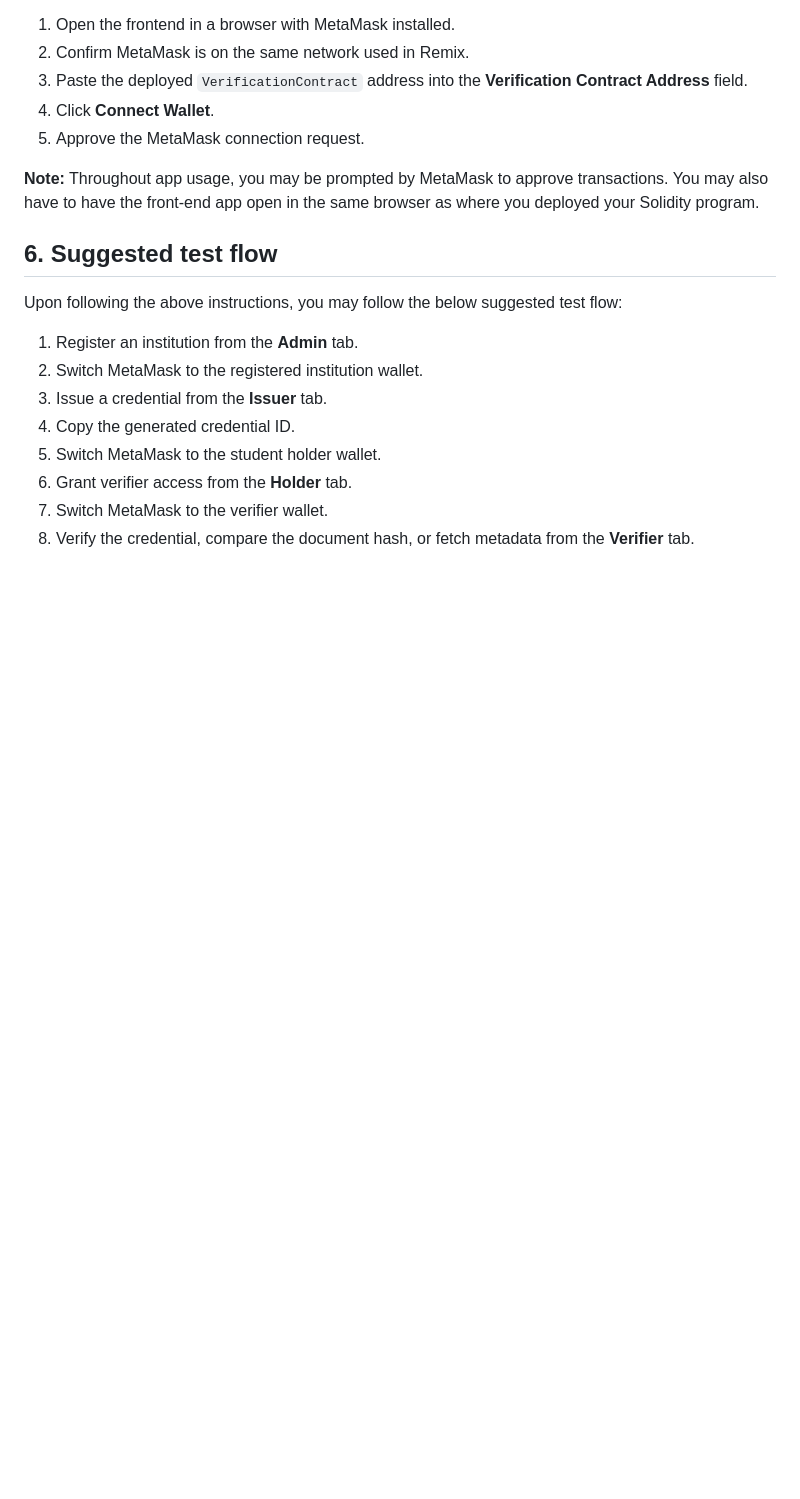
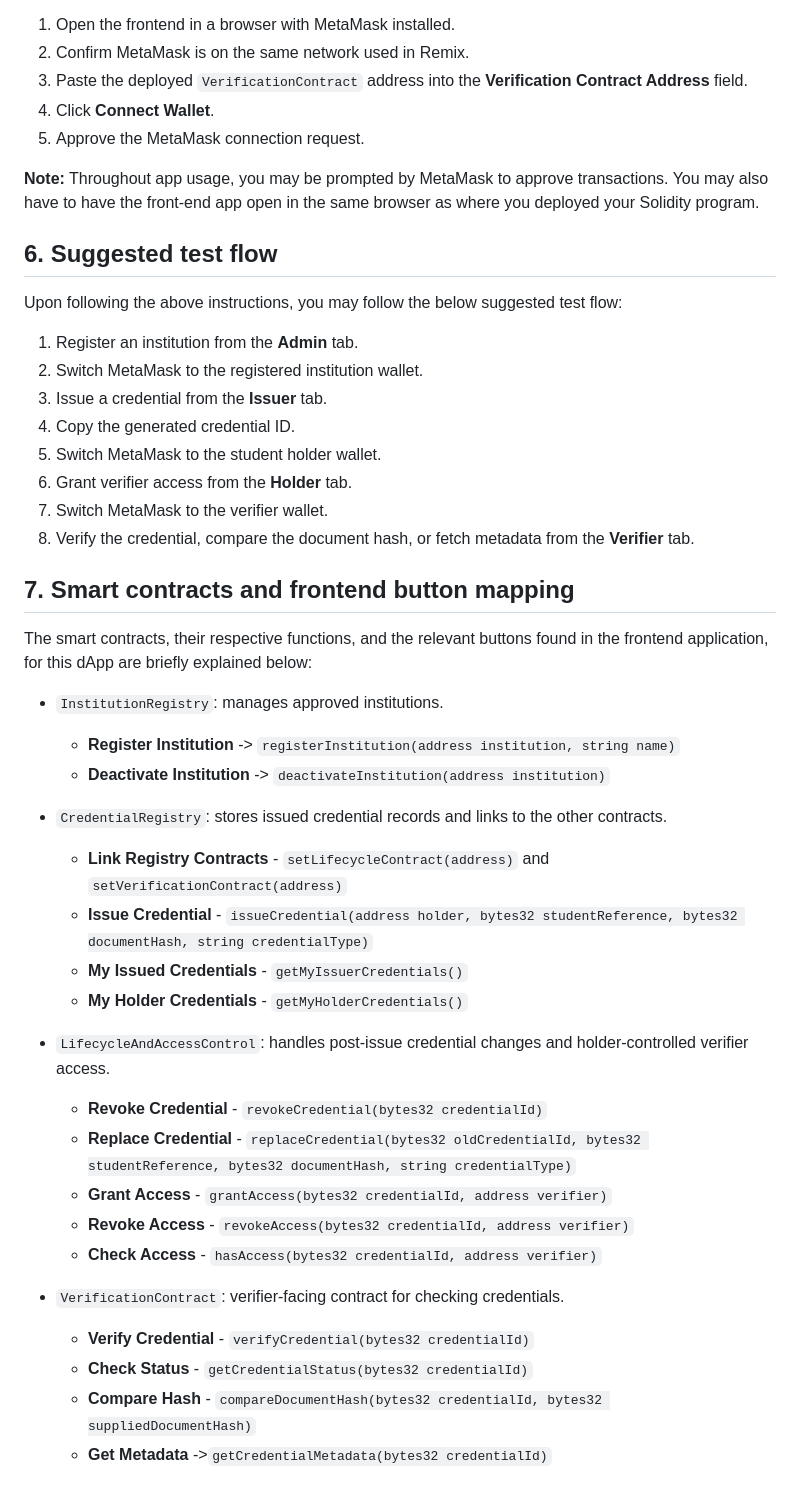
Before and after one commit to shaf22Raptor/IFB452-A3-BACVS, a Markdown page: readme.md, the part around the change. GitHub-like rendering; blank space fills up the shorter version.

Commit message:
Added smart contracts and frontend button mapping details

```diff
--- a/readme.md
+++ b/readme.md
@@ -140,3 +140,28 @@ Upon following the above instructions, you may follow the below suggested test f
 6. Grant verifier access from the **Holder** tab.
 7. Switch MetaMask to the verifier wallet.
 8. Verify the credential, compare the document hash, or fetch metadata from the **Verifier** tab.
+
+## 7. Smart contracts and frontend button mapping
+The smart contracts, their respective functions, and the relevant buttons found in the frontend application, for this dApp are briefly explained below:
+- `InstitutionRegistry`: manages approved institutions.
+  - **Register Institution** -> `registerInstitution(address institution, string name)`
+  - **Deactivate Institution** -> `deactivateInstitution(address institution)`
+
+- `CredentialRegistry`: stores issued credential records and links to the other contracts.
+  - **Link Registry Contracts** - `setLifecycleContract(address)` and `setVerificationContract(address)`
+  - **Issue Credential** - `issueCredential(address holder, bytes32 studentReference, bytes32 documentHash, string credentialType)`
+  - **My Issued Credentials** - `getMyIssuerCredentials()`
+  - **My Holder Credentials** - `getMyHolderCredentials()`
+
+- `LifecycleAndAccessControl`: handles post-issue credential changes and holder-controlled verifier access.
+  - **Revoke Credential** - `revokeCredential(bytes32 credentialId)`
+  - **Replace Credential** - `replaceCredential(bytes32 oldCredentialId, bytes32 studentReference, bytes32 documentHash, string credentialType)`
+  - **Grant Access** - `grantAccess(bytes32 credentialId, address verifier)`
+  - **Revoke Access** - `revokeAccess(bytes32 credentialId, address verifier)`
+  - **Check Access** - `hasAccess(bytes32 credentialId, address verifier)`
+
+- `VerificationContract`: verifier-facing contract for checking credentials.
+  - **Verify Credential** - `verifyCredential(bytes32 credentialId)`
+  - **Check Status** - `getCredentialStatus(bytes32 credentialId)`
+  - **Compare Hash** - `compareDocumentHash(bytes32 credentialId, bytes32 suppliedDocumentHash)`
+  - **Get Metadata** ->`getCredentialMetadata(bytes32 credentialId)`
```
